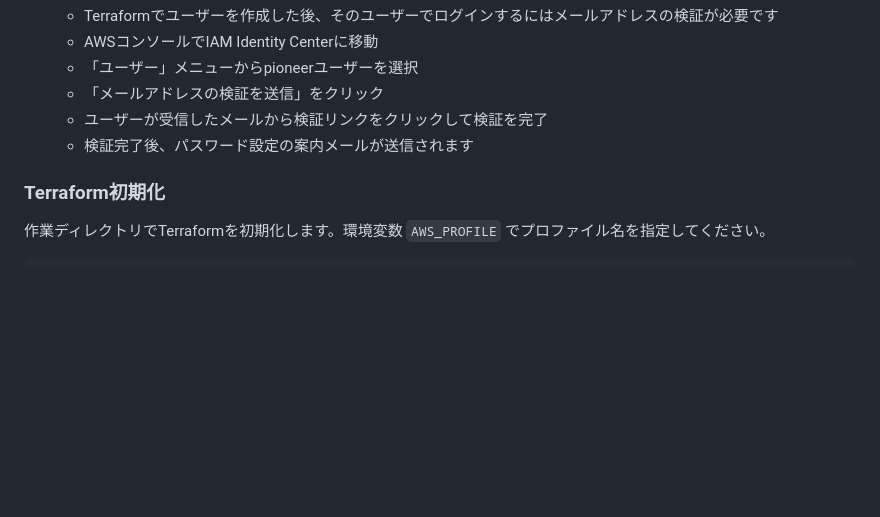
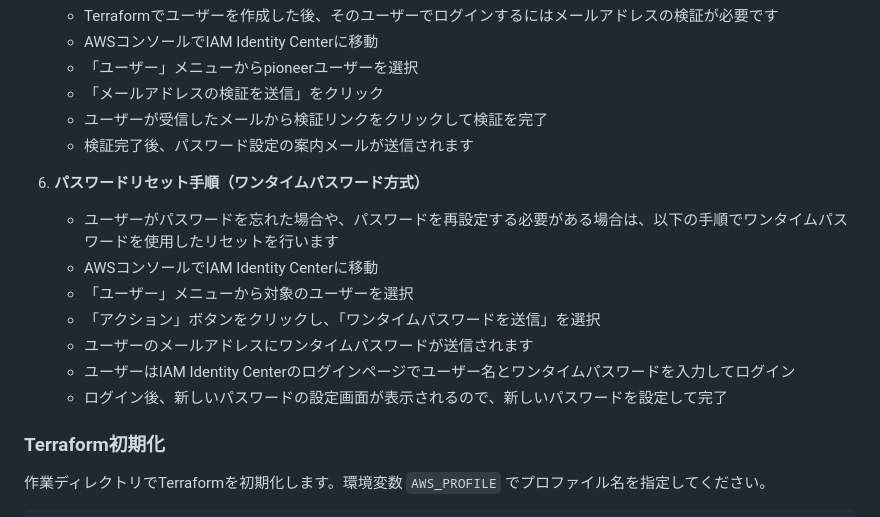
Before and after one commit to abettie/terraform-master, a Markdown page: README.md, the part around the change. Drawn GitHub-style; blank space fills up the shorter version.

Commit message:
パスワードリセット手順を追加
ユーザーのメールアドレス検証の後に、ワンタイムパスワード方式による
パスワードリセット手順をREADME.mdに追記しました。

🤖 Generated with [Claude Code](https://claude.com/claude-code)

Co-Authored-By: Claude Sonnet 4.5 <noreply@anthropic.com>

```diff
--- a/README.md
+++ b/README.md
@@ -76,6 +76,15 @@ IAM Identity Center (旧AWS SSO) の有効化はTerraformでは実行できな
    - ユーザーが受信したメールから検証リンクをクリックして検証を完了
    - 検証完了後、パスワード設定の案内メールが送信されます
 
+6. **パスワードリセット手順（ワンタイムパスワード方式）**
+   - ユーザーがパスワードを忘れた場合や、パスワードを再設定する必要がある場合は、以下の手順でワンタイムパスワードを使用したリセットを行います
+   - AWSコンソールでIAM Identity Centerに移動
+   - 「ユーザー」メニューから対象のユーザーを選択
+   - 「アクション」ボタンをクリックし、「ワンタイムパスワードを送信」を選択
+   - ユーザーのメールアドレスにワンタイムパスワードが送信されます
+   - ユーザーはIAM Identity Centerのログインページでユーザー名とワンタイムパスワードを入力してログイン
+   - ログイン後、新しいパスワードの設定画面が表示されるので、新しいパスワードを設定して完了
+
 ### Terraform初期化
 
 作業ディレクトリでTerraformを初期化します。環境変数 `AWS_PROFILE` でプロファイル名を指定してください。
```
